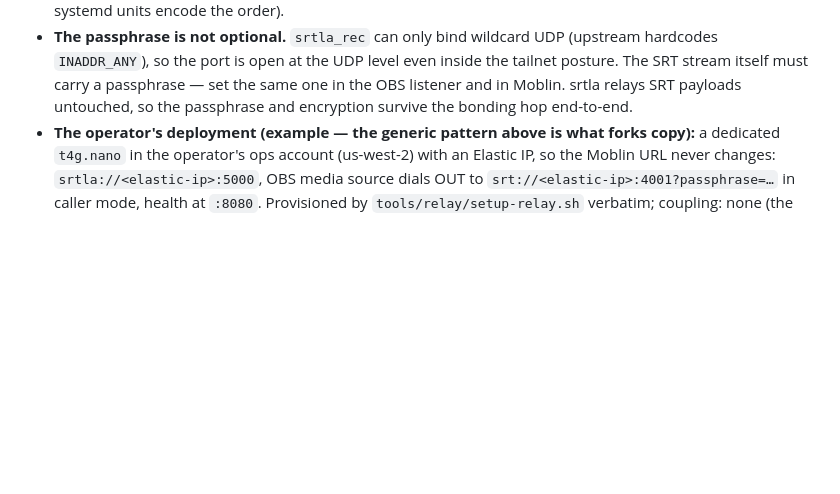
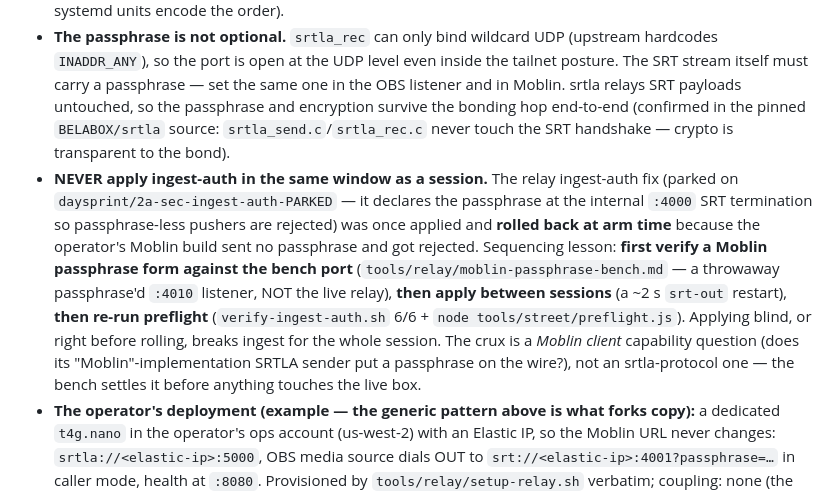
Before and after one commit to jordanpeele/footnote, a Markdown page: docs/STREET_RIG.md, the part around the change. Drawn GitHub-style; blank space fills up the shorter version.

```diff
--- a/docs/STREET_RIG.md
+++ b/docs/STREET_RIG.md
@@ -119,7 +119,21 @@ and `srtla_rec` on the Mac reassembles them into plain SRT for the existing OBS
   hardcodes `INADDR_ANY`), so the port is open at the UDP level even inside the tailnet
   posture. The SRT stream itself must carry a passphrase — set the same one in the OBS
   listener and in Moblin. srtla relays SRT payloads untouched, so the passphrase and
-  encryption survive the bonding hop end-to-end.
+  encryption survive the bonding hop end-to-end (confirmed in the pinned `BELABOX/srtla`
+  source: `srtla_send.c`/`srtla_rec.c` never touch the SRT handshake — crypto is
+  transparent to the bond).
+- **NEVER apply ingest-auth in the same window as a session.** The relay ingest-auth fix
+  (parked on `daysprint/2a-sec-ingest-auth-PARKED` — it declares the passphrase at the
+  internal `:4000` SRT termination so passphrase-less pushers are rejected) was once
+  applied and **rolled back at arm time** because the operator's Moblin build sent no
+  passphrase and got rejected. Sequencing lesson: **first verify a Moblin passphrase form
+  against the bench port** (`tools/relay/moblin-passphrase-bench.md` — a throwaway
+  passphrase'd `:4010` listener, NOT the live relay), **then apply between sessions**
+  (a ~2 s `srt-out` restart), **then re-run preflight** (`verify-ingest-auth.sh` 6/6 +
+  `node tools/street/preflight.js`). Applying blind, or right before rolling, breaks
+  ingest for the whole session. The crux is a *Moblin client* capability question
+  (does its "Moblin"-implementation SRTLA sender put a passphrase on the wire?), not an
+  srtla-protocol one — the bench settles it before anything touches the live box.
 - **The operator's deployment (example — the generic pattern above is what forks copy):**
   a dedicated `t4g.nano` in the operator's ops account (us-west-2) with an Elastic IP, so
   the Moblin URL never changes: `srtla://<elastic-ip>:5000`, OBS media source dials OUT
```
Also changed, not shown: daysprint-handoff-PC.md (added, +93 -0 lines), tools/relay/moblin-passphrase-bench.md (added, +231 -0 lines).
